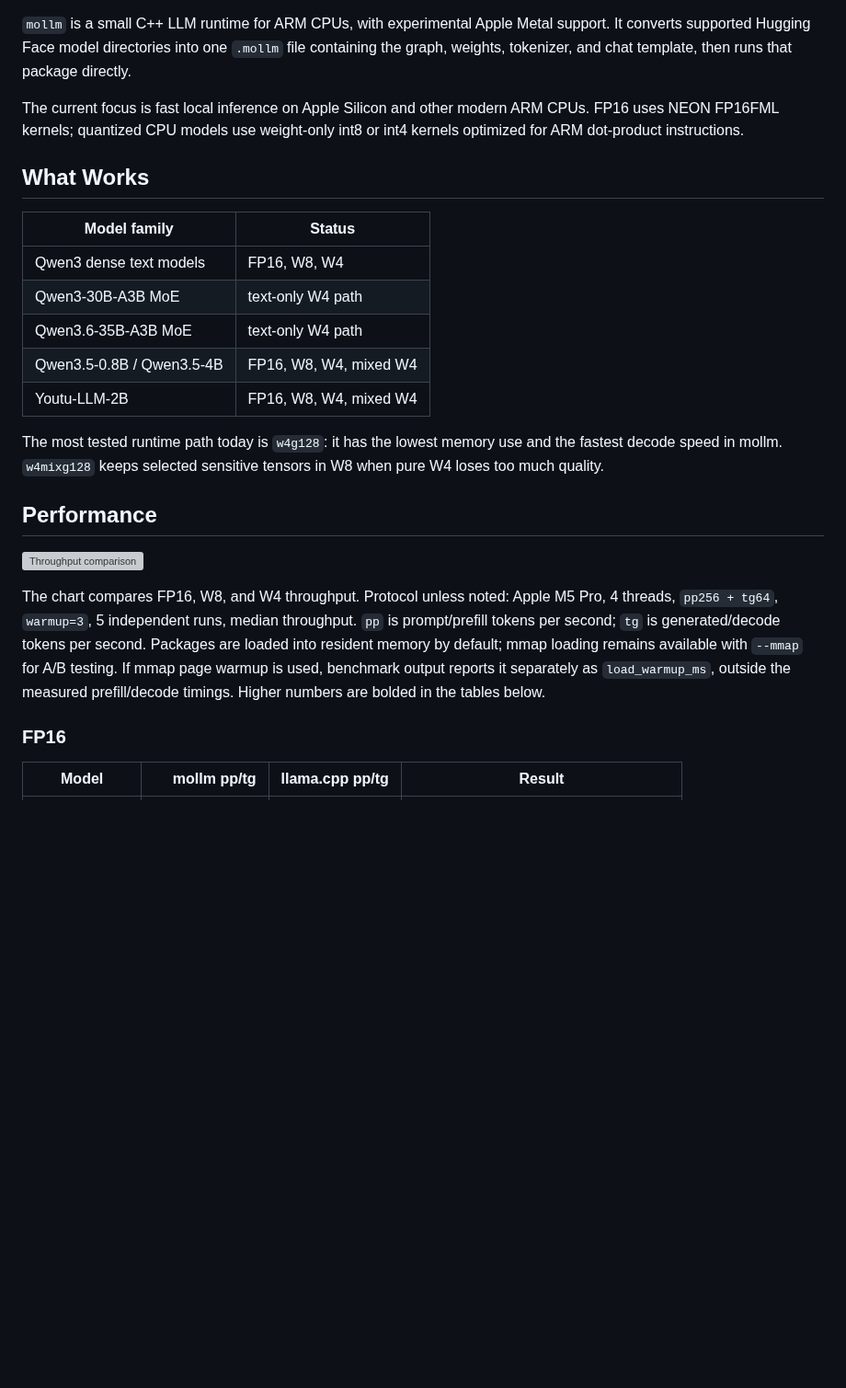
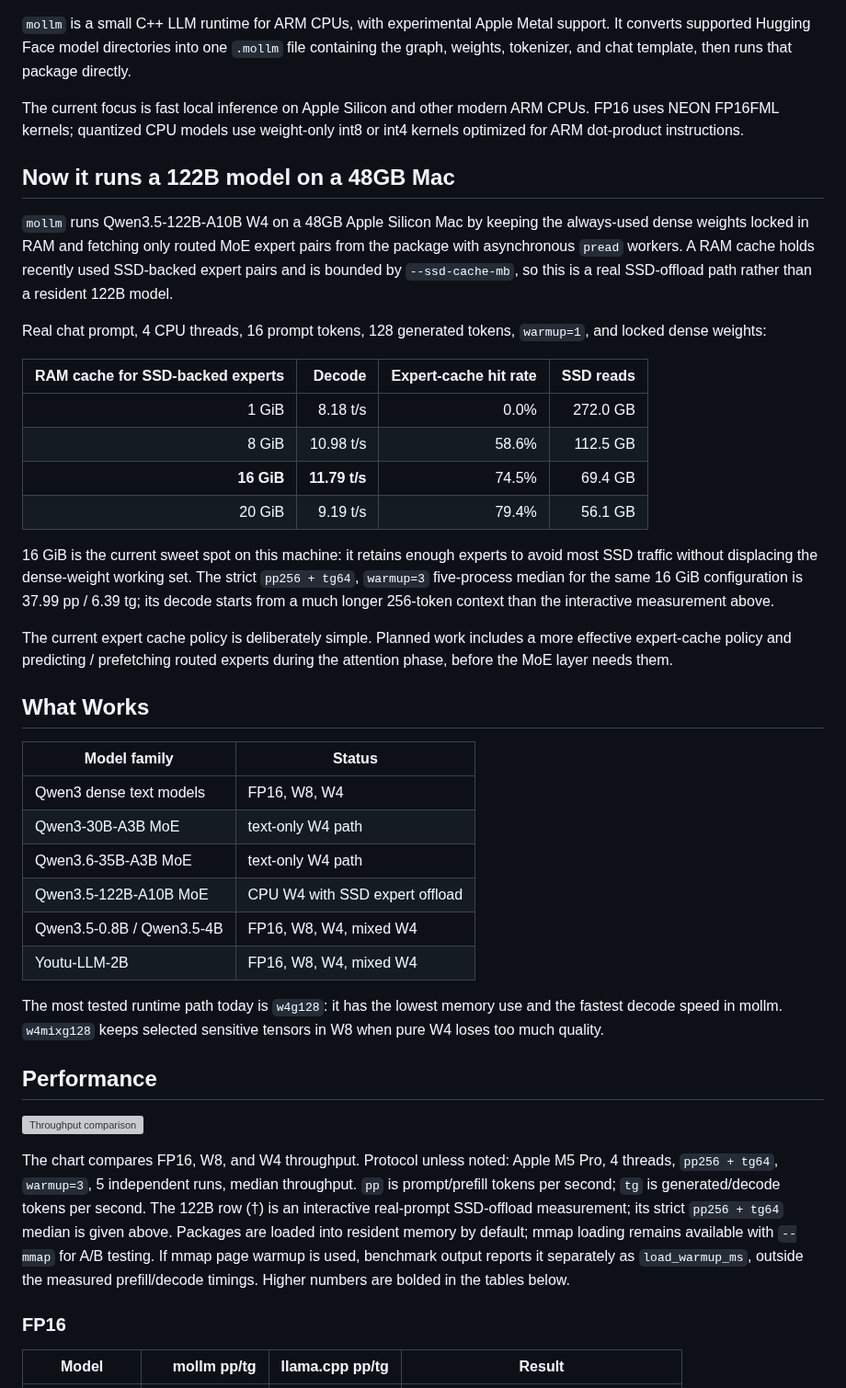
Before and after one commit to TencentYoutuResearch/Palm-Infra, a Markdown page: README.md, the part around one of its changes. Shown at 92% size. GitHub-like rendering; blank space fills up the shorter version; grey boxes are pictures that could not be loaded.

```diff
--- a/README.md
+++ b/README.md
@@ -23,6 +23,34 @@ The current focus is fast local inference on Apple Silicon and other modern ARM
 CPUs. FP16 uses NEON FP16FML kernels; quantized CPU models use weight-only int8
 or int4 kernels optimized for ARM dot-product instructions.
 
+## Now it runs a 122B model on a 48GB Mac
+
+`mollm` runs Qwen3.5-122B-A10B W4 on a 48GB Apple Silicon Mac by keeping the
+always-used dense weights locked in RAM and fetching only routed MoE expert
+pairs from the package with asynchronous `pread` workers. A RAM cache holds
+recently used SSD-backed expert pairs and is bounded by `--ssd-cache-mb`, so
+this is a real SSD-offload path rather than a resident 122B model.
+
+Real chat prompt, 4 CPU threads, 16 prompt tokens, 128 generated tokens,
+`warmup=1`, and locked dense weights:
+
+| RAM cache for SSD-backed experts | Decode | Expert-cache hit rate | SSD reads |
+|---:|---:|---:|---:|
+| 1 GiB | 8.18 t/s | 0.0% | 272.0 GB |
+| 8 GiB | 10.98 t/s | 58.6% | 112.5 GB |
+| **16 GiB** | **11.79 t/s** | 74.5% | 69.4 GB |
+| 20 GiB | 9.19 t/s | 79.4% | 56.1 GB |
+
+16 GiB is the current sweet spot on this machine: it retains enough experts to
+avoid most SSD traffic without displacing the dense-weight working set. The
+strict `pp256 + tg64`, `warmup=3` five-process median for the same 16 GiB
+configuration is 37.99 pp / 6.39 tg; its decode starts from a much longer
+256-token context than the interactive measurement above.
+
+The current expert cache policy is deliberately simple. Planned work includes a
+more effective expert-cache policy and predicting / prefetching routed experts
+during the attention phase, before the MoE layer needs them.
+
 ## What Works
 
 | Model family | Status |
@@ -30,6 +58,7 @@ or int4 kernels optimized for ARM dot-product instructions.
 | Qwen3 dense text models | FP16, W8, W4 |
 | Qwen3-30B-A3B MoE | text-only W4 path |
 | Qwen3.6-35B-A3B MoE | text-only W4 path |
+| Qwen3.5-122B-A10B MoE | CPU W4 with SSD expert offload |
 | Qwen3.5-0.8B / Qwen3.5-4B | FP16, W8, W4, mixed W4 |
 | Youtu-LLM-2B | FP16, W8, W4, mixed W4 |
 
@@ -44,10 +73,12 @@ in W8 when pure W4 loses too much quality.
 The chart compares FP16, W8, and W4 throughput. Protocol unless noted: Apple M5
 Pro, 4 threads, `pp256 + tg64`, `warmup=3`, 5 independent runs, median
 throughput. `pp` is prompt/prefill tokens per second; `tg` is generated/decode
-tokens per second. Packages are loaded into resident memory by default; mmap
-loading remains available with `--mmap` for A/B testing. If mmap page warmup is
-used, benchmark output reports it separately as `load_warmup_ms`, outside the
-measured prefill/decode timings. Higher numbers are bolded in the tables below.
+tokens per second. The 122B row (†) is an interactive real-prompt SSD-offload
+measurement; its strict `pp256 + tg64` median is given above. Packages are
+loaded into resident memory by default; mmap loading remains available with
+`--mmap` for A/B testing. If mmap page warmup is used, benchmark output reports
+it separately as `load_warmup_ms`, outside the measured prefill/decode timings.
+Higher numbers are bolded in the tables below.
 
 ### FP16
 
```
Also changed, not shown: other parts of README.md (+26 -0 lines), assets/ssd_io_trace.png (added), 6 other files.
